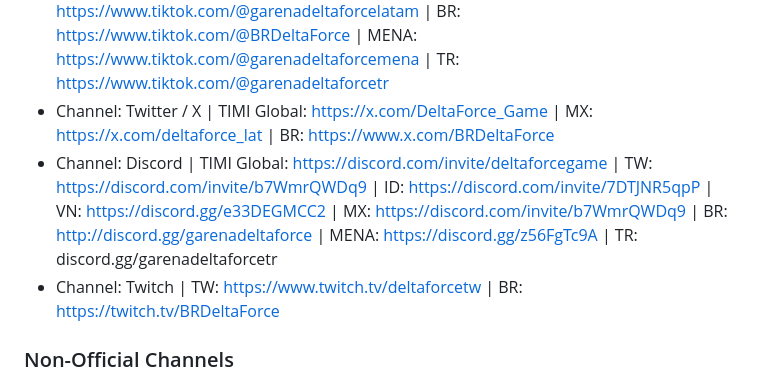
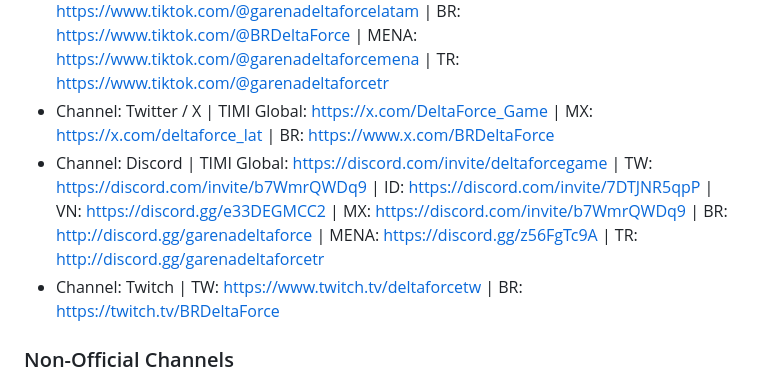
Before and after one commit to Timmylin2000-glitch/df-mkt-teammate-kb, a Markdown page: content.md, the part around the change. GitHub-like rendering.

Commit message:
Update content.md from Google Sheet (2026-06-12T08:33:38.306Z)

```diff
--- a/content.md
+++ b/content.md
@@ -57,7 +57,7 @@ Partnerships
 - Channel: YouTube | TIMI Global: https://www.youtube.com/@DeltaForceGame | SMP: https://www.youtube.com/@GarenaDFSMP | TW: https://www.youtube.com/@GarenaDeltaForceTW | ID: https://www.youtube.com/@garenadfid | TH: https://www.youtube.com/@GarenaDeltaForceTH | VN: https://www.youtube.com/@GarenaDeltaForceVN | MX: https://www.youtube.com/@garenadeltaforcelatam | BR: https://www.youtube.com/@BRDeltaForce | MENA: https://www.youtube.com/@GarenadeltaforceMena | TR: https://www.youtube.com/@GarenadeltaforceTR
 - Channel: TikTok | TIMI Global: https://www.tiktok.com/@deltaforcegame | SMP: https://www.tiktok.com/@garenadeltaforce | TW: https://www.tiktok.com/@garenadeltaforcetw | ID: https://www.tiktok.com/@garenadfid | TH: https://www.tiktok.com/@garenadeltaforceth | VN: https://www.tiktok.com/@garenadeltaforcevn | MX: https://www.tiktok.com/@garenadeltaforcelatam | BR: https://www.tiktok.com/@BRDeltaForce | MENA: https://www.tiktok.com/@garenadeltaforcemena | TR: https://www.tiktok.com/@garenadeltaforcetr
 - Channel: Twitter / X | TIMI Global: https://x.com/DeltaForce_Game | MX: https://x.com/deltaforce_lat | BR: https://www.x.com/BRDeltaForce
-- Channel: Discord | TIMI Global: https://discord.com/invite/deltaforcegame | TW: https://discord.com/invite/b7WmrQWDq9 | ID: https://discord.com/invite/7DTJNR5qpP | VN: https://discord.gg/e33DEGMCC2 | MX: https://discord.com/invite/b7WmrQWDq9 | BR: http://discord.gg/garenadeltaforce | MENA: https://discord.gg/z56FgTc9A | TR: discord.gg/garenadeltaforcetr
+- Channel: Discord | TIMI Global: https://discord.com/invite/deltaforcegame | TW: https://discord.com/invite/b7WmrQWDq9 | ID: https://discord.com/invite/7DTJNR5qpP | VN: https://discord.gg/e33DEGMCC2 | MX: https://discord.com/invite/b7WmrQWDq9 | BR: http://discord.gg/garenadeltaforce | MENA: https://discord.gg/z56FgTc9A | TR: http://discord.gg/garenadeltaforcetr
 - Channel: Twitch | TW: https://www.twitch.tv/deltaforcetw | BR: https://twitch.tv/BRDeltaForce
 ### Non-Official Channels
 - Channel: Facebook | VN: https://www.facebook.com/gaming/deltaforcenews
```
